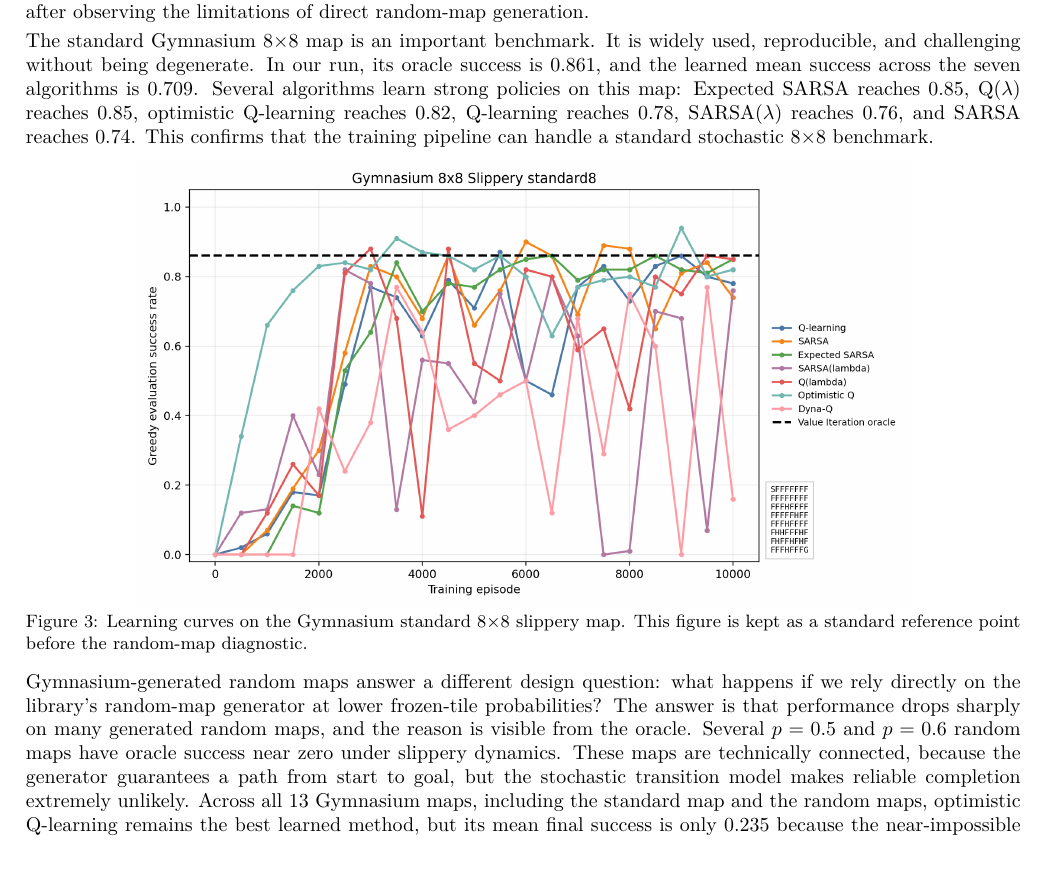
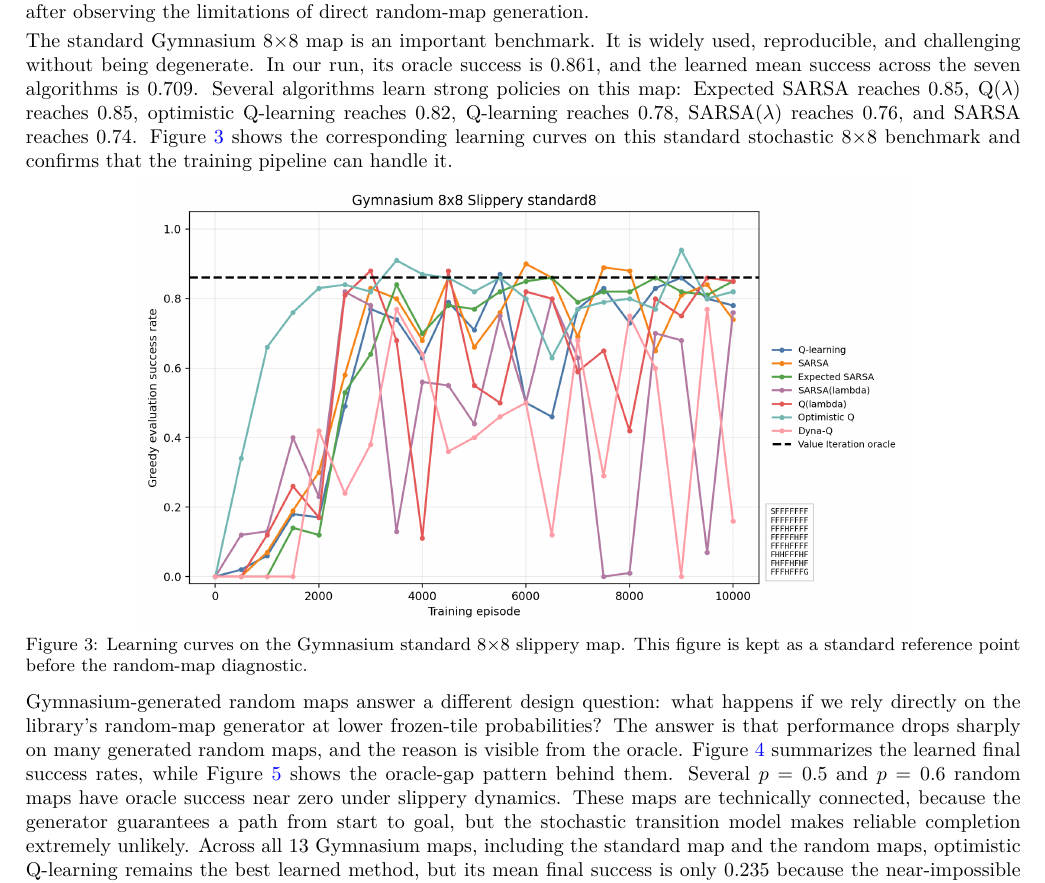
Before and after one commit to Chikit-WONG/RL_Final_Project_Report, a LaTeX paper (RL_Project_Report_Overleaf_LIGHT_20260507/main.tex): part of page 4 of 10, cut so that both start at the same text. Compiled offline with pdfLaTeX.

Commit message:
added the citation of the picture in the main text

```diff
--- a/RL_Project_Report_Overleaf_LIGHT_20260507/main.tex
+++ b/RL_Project_Report_Overleaf_LIGHT_20260507/main.tex
@@ -128,7 +128,7 @@ Figure~\ref{fig:standard4} shows the latest standard 4$\times$4 slippery rerun.
 \subsection{Gymnasium Standard 8x8 and Random-Map Diagnostic}
 The next step was to test whether the same pipeline works on Gymnasium's standard 8$\times$8 board and on Gymnasium-generated random boards. This order matters for the story of the project: the controlled maps were introduced after observing the limitations of direct random-map generation.
 
-The standard Gymnasium 8$\times$8 map is an important benchmark. It is widely used, reproducible, and challenging without being degenerate. In our run, its oracle success is 0.861, and the learned mean success across the seven algorithms is 0.709. Several algorithms learn strong policies on this map: Expected SARSA reaches 0.85, Q($\lambda$) reaches 0.85, optimistic Q-learning reaches 0.82, Q-learning reaches 0.78, SARSA($\lambda$) reaches 0.76, and SARSA reaches 0.74. This confirms that the training pipeline can handle a standard stochastic 8$\times$8 benchmark.
+The standard Gymnasium 8$\times$8 map is an important benchmark. It is widely used, reproducible, and challenging without being degenerate. In our run, its oracle success is 0.861, and the learned mean success across the seven algorithms is 0.709. Several algorithms learn strong policies on this map: Expected SARSA reaches 0.85, Q($\lambda$) reaches 0.85, optimistic Q-learning reaches 0.82, Q-learning reaches 0.78, SARSA($\lambda$) reaches 0.76, and SARSA reaches 0.74. Figure~\ref{fig:gym8standardcurve} shows the corresponding learning curves on this standard stochastic 8$\times$8 benchmark and confirms that the training pipeline can handle it.
 
 \begin{figure}[!htbp]
     \centering
@@ -137,7 +137,7 @@ The standard Gymnasium 8$\times$8 map is an important benchmark. It is widely us
     \label{fig:gym8standardcurve}
 \end{figure}
 
-Gymnasium-generated random maps answer a different design question: what happens if we rely directly on the library's random-map generator at lower frozen-tile probabilities? The answer is that performance drops sharply on many generated random maps, and the reason is visible from the oracle. Several $p=0.5$ and $p=0.6$ random maps have oracle success near zero under slippery dynamics. These maps are technically connected, because the generator guarantees a path from start to goal, but the stochastic transition model makes reliable completion extremely unlikely. Across all 13 Gymnasium maps, including the standard map and the random maps, optimistic Q-learning remains the best learned method, but its mean final success is only 0.235 because the near-impossible generated maps dominate the average. This diagnostic result explains why the project moved toward carefully controlled maps for fair algorithm ranking.
+Gymnasium-generated random maps answer a different design question: what happens if we rely directly on the library's random-map generator at lower frozen-tile probabilities? The answer is that performance drops sharply on many generated random maps, and the reason is visible from the oracle. Figure~\ref{fig:gym8success} summarizes the learned final success rates, while Figure~\ref{fig:gym8gap} shows the oracle-gap pattern behind them. Several $p=0.5$ and $p=0.6$ random maps have oracle success near zero under slippery dynamics. These maps are technically connected, because the generator guarantees a path from start to goal, but the stochastic transition model makes reliable completion extremely unlikely. Across all 13 Gymnasium maps, including the standard map and the random maps, optimistic Q-learning remains the best learned method, but its mean final success is only 0.235 because the near-impossible generated maps dominate the average. This diagnostic result explains why the project moved toward carefully controlled maps for fair algorithm ranking.
 
 \begin{figure}[!htbp]
     \centering
```
Also changed, not shown: RL_Project_Report_Overleaf_LIGHT_20260507/main.tex (2 more changed lines).
